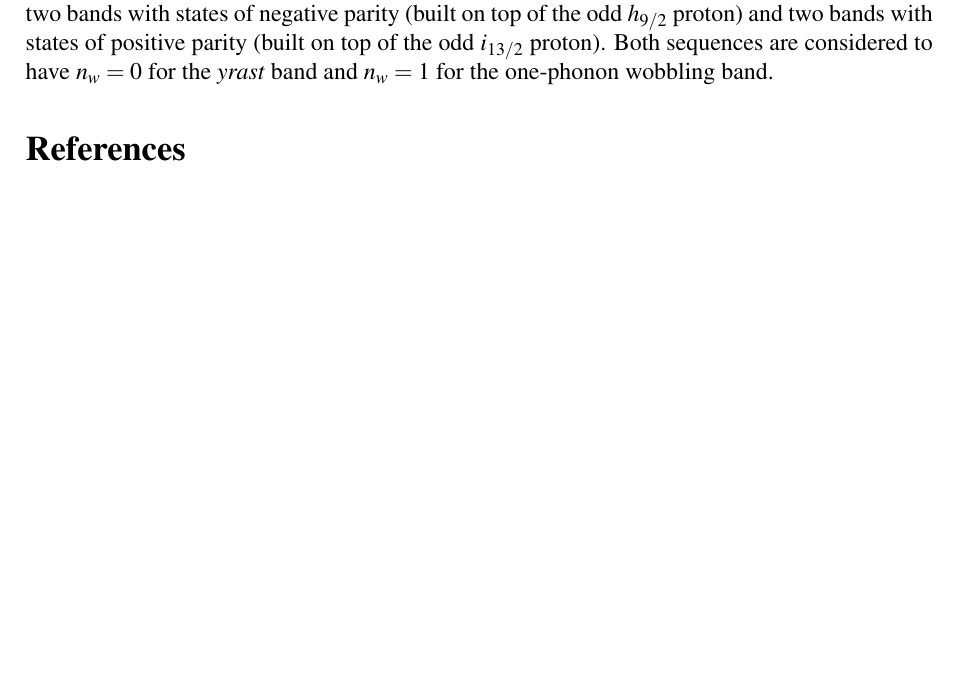
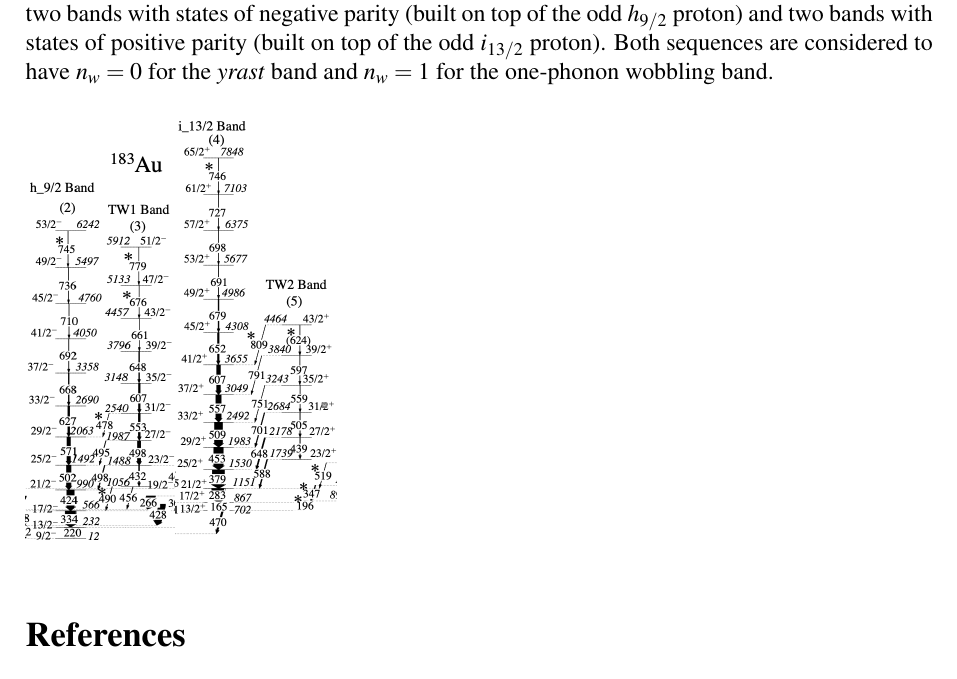
Before and after one commit to basavyr/183-187Au_Wobbling-Bands, a LaTeX document (reports/wobbling_fit/main.tex): part of the page, cut so that both start at the same text, the shorter picture padded with empty space. Compiled offline with pdfLaTeX.

Commit message:
add new compilation from local vscode

```diff
--- a/reports/wobbling_fit/main.tex
+++ b/reports/wobbling_fit/main.tex
@@ -20,6 +20,12 @@
 
 Two wobbling sequences have been identified in $^{183}$Au by Nandi et. al. \cite{nandi2020}. One sequence has two bands with states of negative parity (built on top of the odd $h_{9/2}$ proton) and two bands with states of positive parity (built on top of the odd $i_{13/2}$ proton). Both sequences are considered to have $n_w=0$ for the \textit{yrast} band and $n_w=1$ for the one-phonon wobbling band.
 
+
+\begin{figure}[ht]
+    \includegraphics[scale=0.25]{figs/negative_Au183.png}%
+    \includegraphics[scale=0.25]{figs/positive_Au183.png}
+\end{figure}
+
 \bibliography{references}
 
 \end{document}
```
Also changed, not shown: reports/wobbling_fit/main.pdf, 4 other files.
